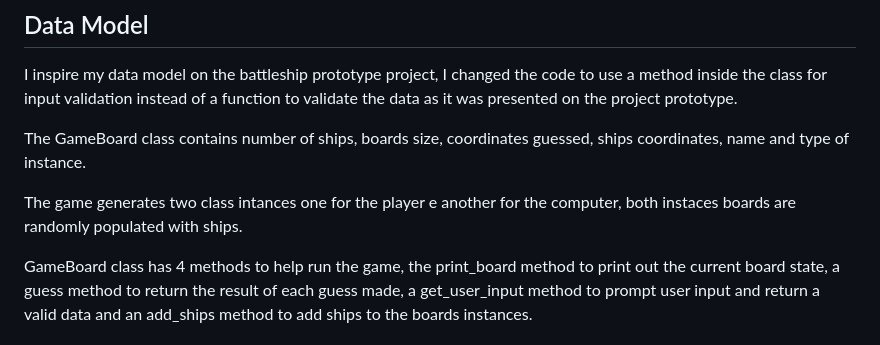
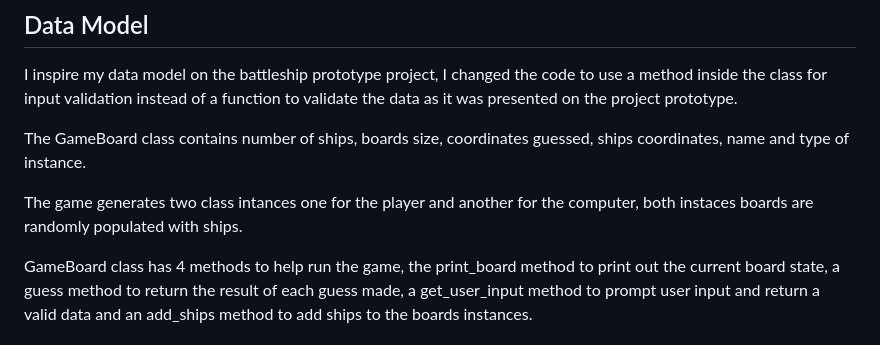
Before and after one commit to Marcosmgs/master-battleship, a Markdown page: README.md, the part around the change. GitHub-like rendering.

Commit message:
Grammar spelling final commit.

```diff
--- a/README.md
+++ b/README.md
@@ -60,7 +60,7 @@ I inspire my data model on the battleship prototype project, I changed the code
 
 The GameBoard class contains number of ships, boards size, coordinates guessed, ships coordinates, name and type of instance.
 
-The game generates two class intances one for the player e another for the computer, both instaces boards are randomly populated with ships.
+The game generates two class intances one for the player and another for the computer, both instaces boards are randomly populated with ships.
 
 GameBoard class has 4 methods to help run the game, the print_board method to print out the current board state, a guess method to return the result of each guess made, a get_user_input method to prompt user input and return a valid data and an add_ships method to add ships to the boards instances.
 
```
